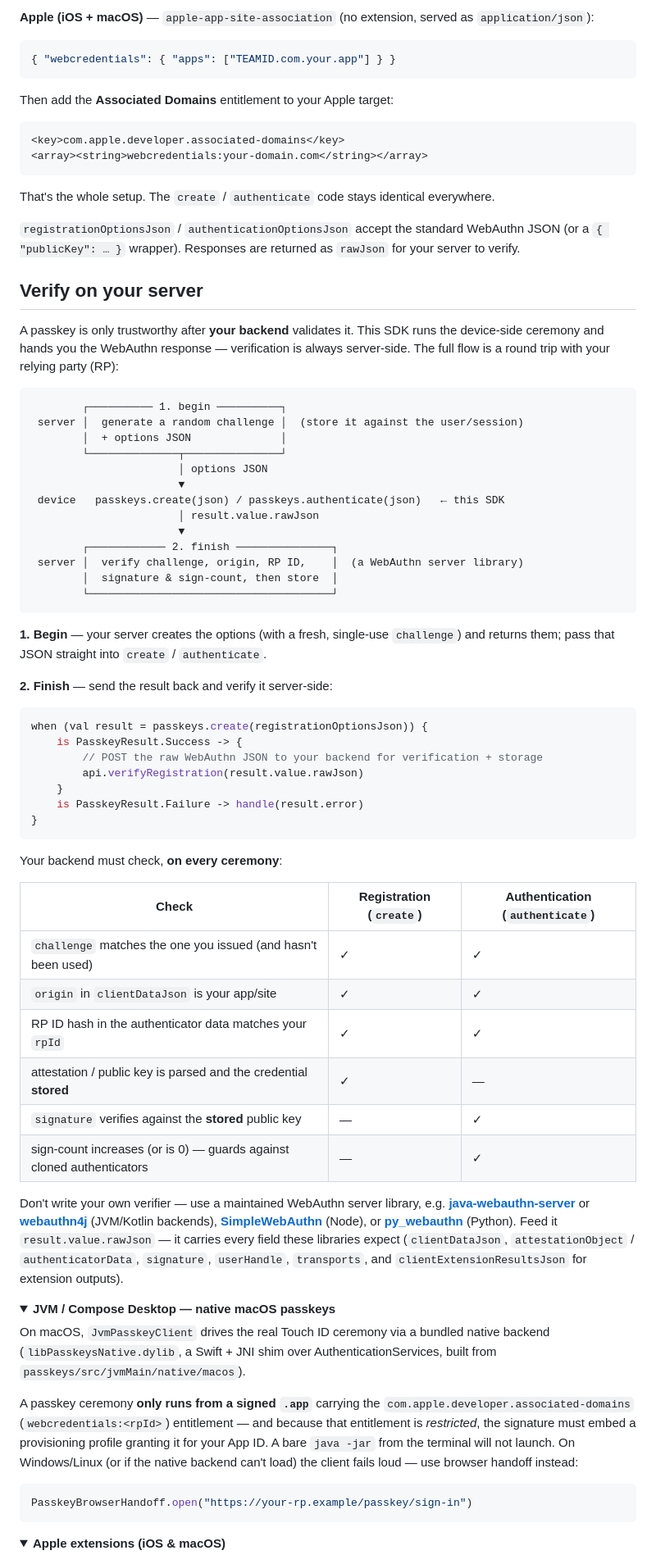
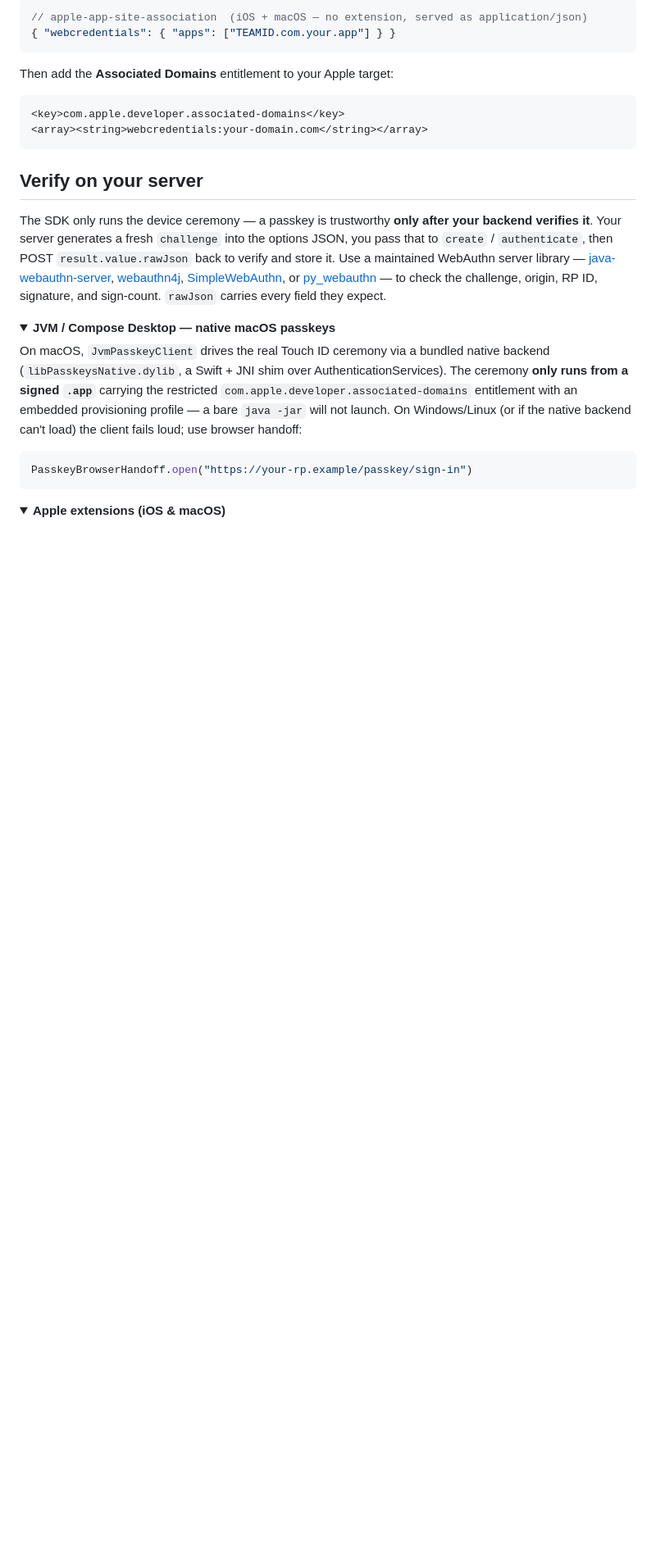
Before and after one commit to AndroidPoet/passkeys-kmp, a Markdown page: README.md, the part around one of its changes. Shown at 82% size. Drawn GitHub-style; folded sections open; blank space fills up the shorter version.

````diff
--- a/README.md
+++ b/README.md
@@ -123,8 +107,7 @@ these two files under `https://your-domain.com/.well-known/` (web just needs HTT
 ```
 
-**Apple (iOS + macOS)** — `apple-app-site-association` (no extension, served as `application/json`):
-
-```json
+```jsonc
+// apple-app-site-association  (iOS + macOS — no extension, served as application/json)
 { "webcredentials": { "apps": ["TEAMID.com.your.app"] } }
 ```
 
@@ -135,84 +118,24 @@ Then add the **Associated Domains** entitlement to your Apple target:
 <array><string>webcredentials:your-domain.com</string></array>
 ```
 
-That's the whole setup. The `create` / `authenticate` code stays identical everywhere.
-
-`registrationOptionsJson` / `authenticationOptionsJson` accept the standard
-WebAuthn JSON (or a `{ "publicKey": … }` wrapper). Responses are returned as
-`rawJson` for your server to verify.
-
 ## Verify on your server
 
-A passkey is only trustworthy after **your backend** validates it. This SDK runs
-the device-side ceremony and hands you the WebAuthn response — verification is
-always server-side. The full flow is a round trip with your relying party (RP):
-
-```
-        ┌────────── 1. begin ──────────┐
- server │  generate a random challenge │  (store it against the user/session)
-        │  + options JSON              │
-        └──────────────┬───────────────┘
-                       │ options JSON
-                       ▼
- device   passkeys.create(json) / passkeys.authenticate(json)   ← this SDK
-                       │ result.value.rawJson
-                       ▼
-        ┌──────────── 2. finish ───────────────┐
- server │  verify challenge, origin, RP ID,    │  (a WebAuthn server library)
-        │  signature & sign-count, then store  │
-        └──────────────────────────────────────┘
-```
-
-**1. Begin** — your server creates the options (with a fresh, single-use
-`challenge`) and returns them; pass that JSON straight into `create` /
-`authenticate`.
-
-**2. Finish** — send the result back and verify it server-side:
-
-```kotlin
-when (val result = passkeys.create(registrationOptionsJson)) {
-    is PasskeyResult.Success -> {
-        // POST the raw WebAuthn JSON to your backend for verification + storage
-        api.verifyRegistration(result.value.rawJson)
-    }
-    is PasskeyResult.Failure -> handle(result.error)
-}
-```
-
-Your backend must check, **on every ceremony**:
-
-| Check | Registration (`create`) | Authentication (`authenticate`) |
-| --- | --- | --- |
-| `challenge` matches the one you issued (and hasn't been used) | ✓ | ✓ |
-| `origin` in `clientDataJson` is your app/site | ✓ | ✓ |
-| RP ID hash in the authenticator data matches your `rpId` | ✓ | ✓ |
-| attestation / public key is parsed and the credential **stored** | ✓ | — |
-| `signature` verifies against the **stored** public key | — | ✓ |
-| sign-count increases (or is 0) — guards against cloned authenticators | — | ✓ |
-
-Don't write your own verifier — use a maintained WebAuthn server library, e.g.
-**[java-webauthn-server](https://github.com/Yubico/java-webauthn-server)** or
-**[webauthn4j](https://github.com/webauthn4j/webauthn4j)** (JVM/Kotlin backends),
-**[SimpleWebAuthn](https://simplewebauthn.dev/)** (Node), or
-**[py_webauthn](https://github.com/duo-labs/py_webauthn)** (Python). Feed it
-`result.value.rawJson` — it carries every field these libraries expect
-(`clientDataJson`, `attestationObject` / `authenticatorData`, `signature`,
-`userHandle`, `transports`, and `clientExtensionResultsJson` for extension
-outputs).
+The SDK only runs the device ceremony — a passkey is trustworthy **only after your backend
+verifies it**. Your server generates a fresh `challenge` into the options JSON, you pass that
+to `create` / `authenticate`, then POST `result.value.rawJson` back to verify and store it.
+Use a maintained WebAuthn server library — [java-webauthn-server](https://github.com/Yubico/java-webauthn-server),
+[webauthn4j](https://github.com/webauthn4j/webauthn4j), [SimpleWebAuthn](https://simplewebauthn.dev/),
+or [py_webauthn](https://github.com/duo-labs/py_webauthn) — to check the challenge, origin,
+RP ID, signature, and sign-count. `rawJson` carries every field they expect.
 
 <details>
 <summary><b>JVM / Compose Desktop — native macOS passkeys</b></summary>
 
-On macOS, `JvmPasskeyClient` drives the real Touch ID ceremony via a bundled
-native backend (`libPasskeysNative.dylib`, a Swift + JNI shim over
-AuthenticationServices, built from `passkeys/src/jvmMain/native/macos`).
-
-A passkey ceremony **only runs from a signed `.app`** carrying the
-`com.apple.developer.associated-domains` (`webcredentials:<rpId>`) entitlement —
-and because that entitlement is *restricted*, the signature must embed a
-provisioning profile granting it for your App ID. A bare `java -jar` from the
-terminal will not launch. On Windows/Linux (or if the native backend can't load)
-the client fails loud — use browser handoff instead:
+On macOS, `JvmPasskeyClient` drives the real Touch ID ceremony via a bundled native backend
+(`libPasskeysNative.dylib`, a Swift + JNI shim over AuthenticationServices). The ceremony
+**only runs from a signed `.app`** carrying the restricted `com.apple.developer.associated-domains`
+entitlement with an embedded provisioning profile — a bare `java -jar` will not launch. On
+Windows/Linux (or if the native backend can't load) the client fails loud; use browser handoff:
 
 ```kotlin
 PasskeyBrowserHandoff.open("https://your-rp.example/passkey/sign-in")
````
Also changed, not shown: other parts of README.md (+77 -106 lines).
